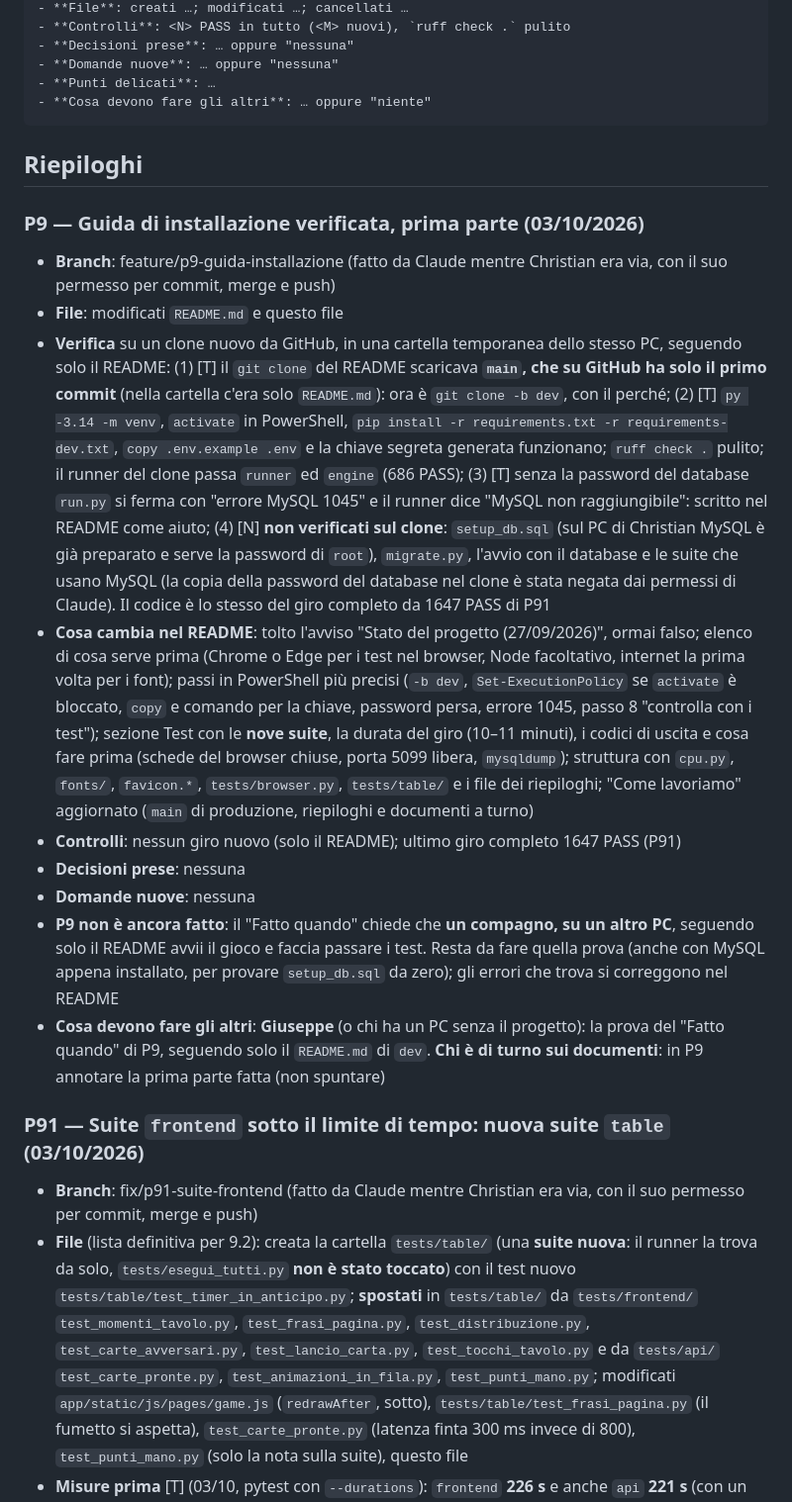
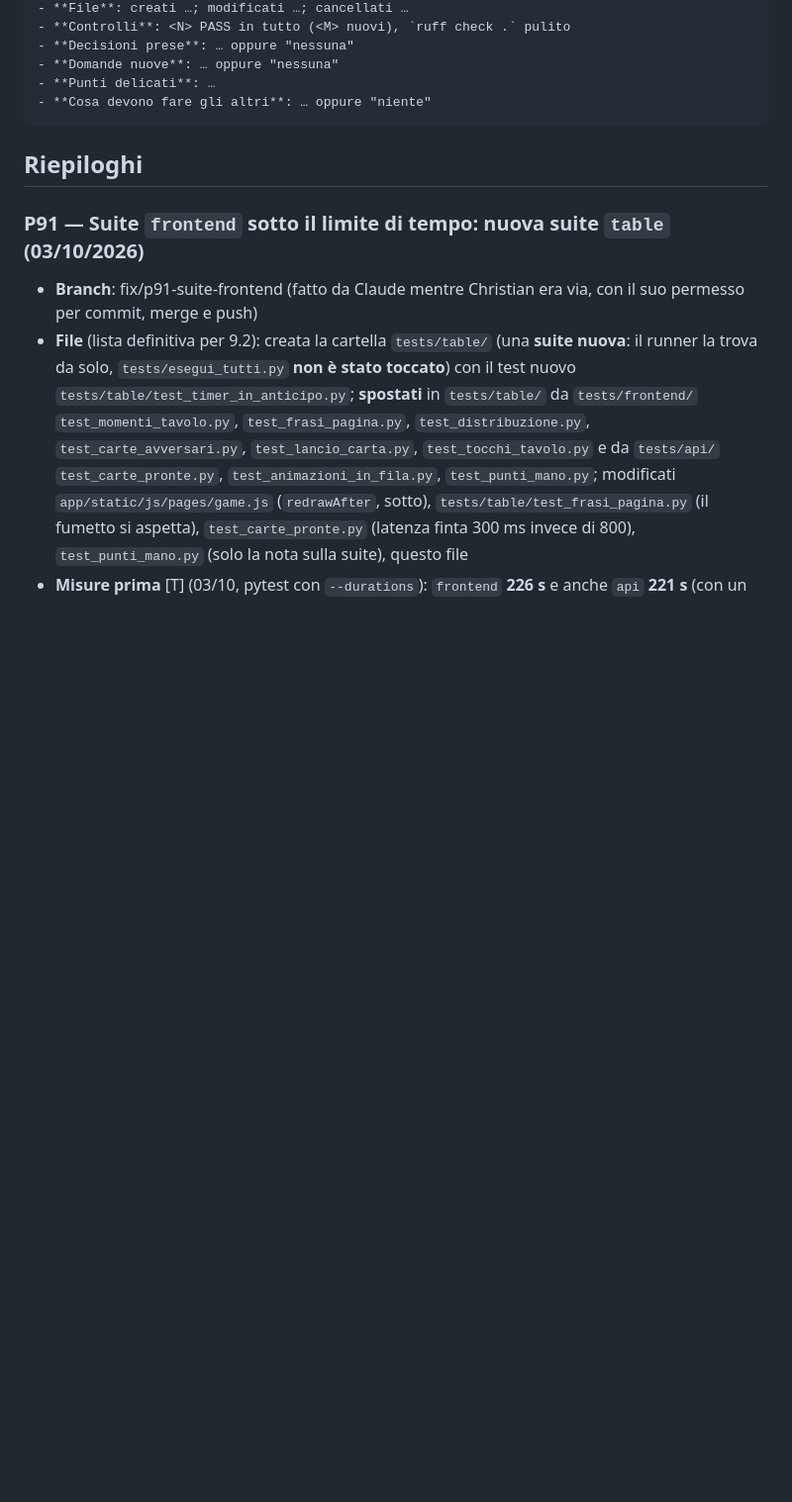
Before and after one commit to zChrees/cinquecento, a Markdown page: christian.md, the part around the change. Shown at 99% size. GitHub-like rendering; blank space fills up the shorter version.

```diff
--- a/christian.md
+++ b/christian.md
@@ -21,18 +21,6 @@
 ## Riepiloghi
 
 <!-- Il più recente in cima. I riepiloghi di P3, P52, P8 e P19 li ha ricostruiti Christian il 28/09/2026 dalle note di SCALETTA.md. -->
-
-### P9 — Guida di installazione verificata, prima parte (03/10/2026)
-
-- **Branch**: feature/p9-guida-installazione (fatto da Claude mentre Christian era via, con il suo permesso per commit, merge e push)
-- **File**: modificati `README.md` e questo file
-- **Verifica** su un clone nuovo da GitHub, in una cartella temporanea dello stesso PC, seguendo solo il README: (1) [T] il `git clone` del README scaricava **`main`, che su GitHub ha solo il primo commit** (nella cartella c'era solo `README.md`): ora è `git clone -b dev`, con il perché; (2) [T] `py -3.14 -m venv`, `activate` in PowerShell, `pip install -r requirements.txt -r requirements-dev.txt`, `copy .env.example .env` e la chiave segreta generata funzionano; `ruff check .` pulito; il runner del clone passa `runner` ed `engine` (686 PASS); (3) [T] senza la password del database `run.py` si ferma con "errore MySQL 1045" e il runner dice "MySQL non raggiungibile": scritto nel README come aiuto; (4) [N] **non verificati sul clone**: `setup_db.sql` (sul PC di Christian MySQL è già preparato e serve la password di `root`), `migrate.py`, l'avvio con il database e le suite che usano MySQL (la copia della password del database nel clone è stata negata dai permessi di Claude). Il codice è lo stesso del giro completo da 1647 PASS di P91
-- **Cosa cambia nel README**: tolto l'avviso "Stato del progetto (27/09/2026)", ormai falso; elenco di cosa serve prima (Chrome o Edge per i test nel browser, Node facoltativo, internet la prima volta per i font); passi in PowerShell più precisi (`-b dev`, `Set-ExecutionPolicy` se `activate` è bloccato, `copy` e comando per la chiave, password persa, errore 1045, passo 8 "controlla con i test"); sezione Test con le **nove suite**, la durata del giro (10–11 minuti), i codici di uscita e cosa fare prima (schede del browser chiuse, porta 5099 libera, `mysqldump`); struttura con `cpu.py`, `fonts/`, `favicon.*`, `tests/browser.py`, `tests/table/` e i file dei riepiloghi; "Come lavoriamo" aggiornato (`main` di produzione, riepiloghi e documenti a turno)
-- **Controlli**: nessun giro nuovo (solo il README); ultimo giro completo 1647 PASS (P91)
-- **Decisioni prese**: nessuna
-- **Domande nuove**: nessuna
-- **P9 non è ancora fatto**: il "Fatto quando" chiede che **un compagno, su un altro PC**, seguendo solo il README avvii il gioco e faccia passare i test. Resta da fare quella prova (anche con MySQL appena installato, per provare `setup_db.sql` da zero); gli errori che trova si correggono nel README
-- **Cosa devono fare gli altri**: **Giuseppe** (o chi ha un PC senza il progetto): la prova del "Fatto quando" di P9, seguendo solo il `README.md` di `dev`. **Chi è di turno sui documenti**: in P9 annotare la prima parte fatta (non spuntare)
 
 ### P91 — Suite `frontend` sotto il limite di tempo: nuova suite `table` (03/10/2026)
 
```
Also changed, not shown: README.md (+22 -46 lines).
